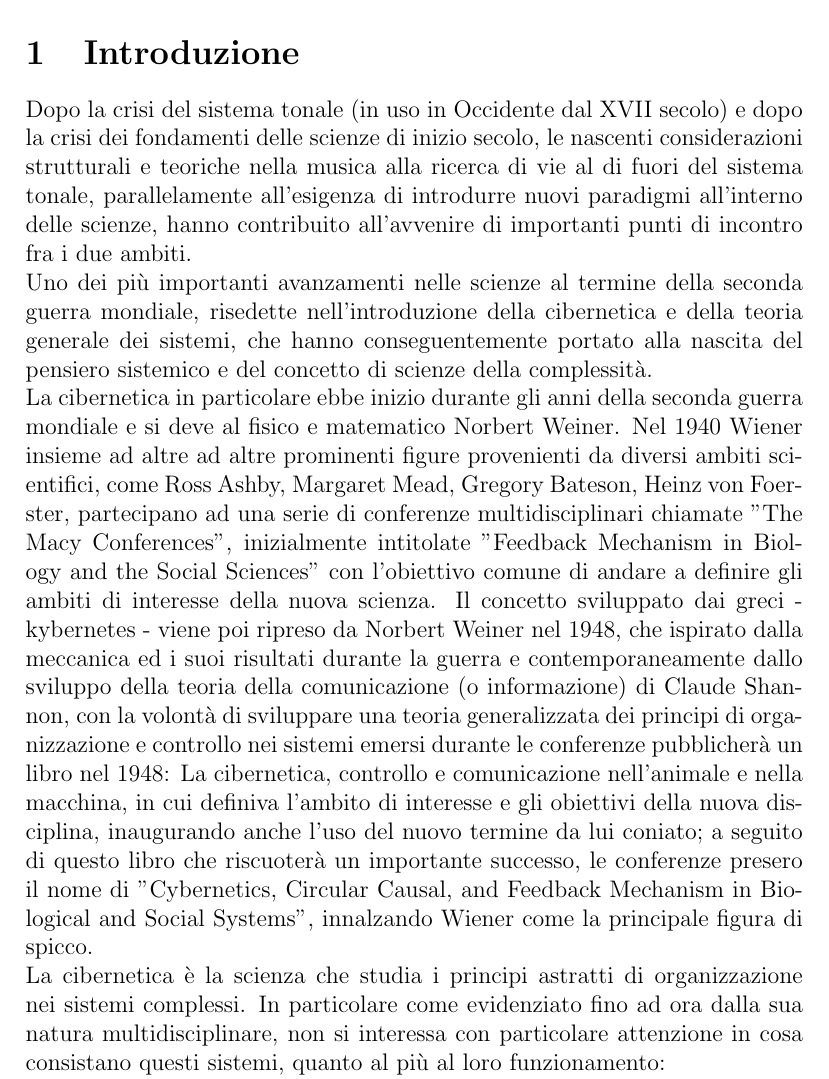
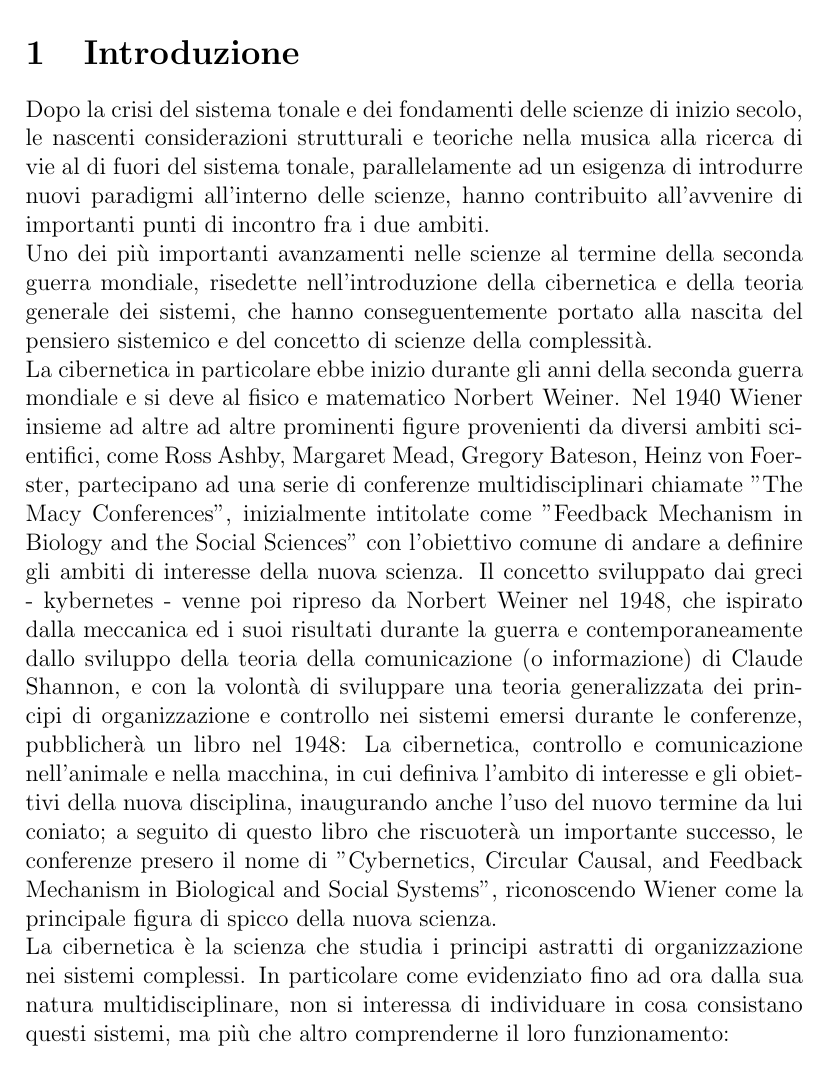
Before and after one commit to LucaSpanedda/Luca_Spanedda_St_Cecilia_Conservatory_Thesis, a LaTeX paper (main.tex, which reads chapters/1_introduzione.tex): part of page 8 of 14, cut so that both start at the same text. Compiled offline with pdfLaTeX.

Commit message:
Add files via upload

```diff
--- a/chapters/1_introduzione.tex
+++ b/chapters/1_introduzione.tex
@@ -2,43 +2,55 @@
 \section{Introduzione}
 \label{sec:Introduzione}
 
+% citare l'uso umano egli esseri umani Wiener
+
 %% TESTO
-Dopo la crisi del sistema tonale (in uso in Occidente dal XVII secolo)
-e dopo la crisi dei fondamenti delle scienze di inizio secolo,
+Dopo la crisi del sistema tonale e dei fondamenti delle scienze di inizio secolo,
 le nascenti considerazioni strutturali e teoriche
 nella musica alla ricerca di vie al di fuori del sistema tonale,
-parallelamente all'esigenza di introdurre nuovi paradigmi all'interno delle scienze,
+parallelamente ad un esigenza di introdurre nuovi paradigmi all'interno delle scienze,
 hanno contribuito all'avvenire di importanti punti di incontro fra i due ambiti.
 \\
 Uno dei più importanti avanzamenti nelle scienze
 al termine della seconda guerra mondiale, risedette nell'introduzione della
 cibernetica e della teoria generale dei sistemi, che hanno conseguentemente
-portato alla nascita del pensiero sistemico e del concetto di scienze della complessità.
+portato alla nascita del pensiero sistemico e del concetto
+di scienze della complessità.
 \\
-La cibernetica in particolare ebbe inizio durante gli anni della seconda guerra mondiale e si deve al fisico e matematico Norbert Weiner.
-Nel 1940 Wiener insieme ad altre ad altre prominenti figure provenienti da diversi ambiti scientifici,
-come Ross Ashby, Margaret Mead, Gregory Bateson, Heinz von Foerster, partecipano ad una serie di conferenze
-multidisciplinari chiamate "The Macy Conferences", inizialmente intitolate
-"Feedback Mechanism in Biology and the Social Sciences" con l'obiettivo comune di andare a definire
+La cibernetica in particolare ebbe inizio durante gli anni della seconda guerra
+mondiale e si deve al fisico e matematico Norbert Weiner.
+Nel 1940 Wiener insieme ad altre ad altre prominenti figure provenienti
+da diversi ambiti scientifici,
+come Ross Ashby, Margaret Mead, Gregory Bateson, Heinz von Foerster,
+partecipano ad una serie di conferenze
+multidisciplinari chiamate "The Macy Conferences", inizialmente intitolate come
+"Feedback Mechanism in Biology and the Social Sciences"
+con l'obiettivo comune di andare a definire
 gli ambiti di interesse della nuova scienza.
 Il concetto sviluppato dai greci - kybernetes -
-viene poi ripreso da Norbert Weiner nel 1948,
+venne poi ripreso da Norbert Weiner nel 1948,
 che ispirato dalla meccanica ed i suoi risultati durante la guerra
-e contemporaneamente dallo sviluppo della teoria della comunicazione (o informazione) di Claude Shannon,
-con la volontà di sviluppare una teoria generalizzata dei principi di
-organizzazione e controllo nei sistemi emersi durante le conferenze pubblicherà un libro nel 1948:
+e contemporaneamente dallo sviluppo della teoria della comunicazione
+(o informazione) di Claude Shannon,
+e con la volontà di sviluppare una teoria generalizzata dei principi di
+organizzazione e controllo nei sistemi emersi durante le conferenze,
+pubblicherà un libro nel 1948:
 La cibernetica, controllo e comunicazione nell'animale e nella macchina,
 in cui definiva l'ambito di interesse e gli obiettivi della nuova disciplina,
-inaugurando anche l'uso del nuovo termine da lui coniato; a seguito di questo libro che riscuoterà
+inaugurando anche l'uso del nuovo termine da lui coniato;
+a seguito di questo libro che riscuoterà
 un importante successo, le conferenze presero il nome di
 "Cybernetics, Circular Causal, and Feedback Mechanism in Biological and Social Systems",
-innalzando Wiener come la principale figura di spicco.
+riconoscendo Wiener come la principale figura di spicco della nuova scienza.
 \\
 La cibernetica è la scienza che studia i principi astratti di organizzazione
 nei sistemi complessi.
 In particolare come evidenziato fino ad ora dalla sua natura multidisciplinare,
-non si interessa con particolare attenzione in cosa consistano questi sistemi,
-quanto al più al loro funzionamento:
+non si interessa di individuare in cosa consistano questi sistemi,
+ma più che altro comprenderne il loro funzionamento:
+
+\clearpage
+
 \\
 - come usano l'informazione e come la scambiano gli agenti
 \\
```
Also changed, not shown: chapters/1_introduzione.tex (15 more changed lines), 1 other file.
